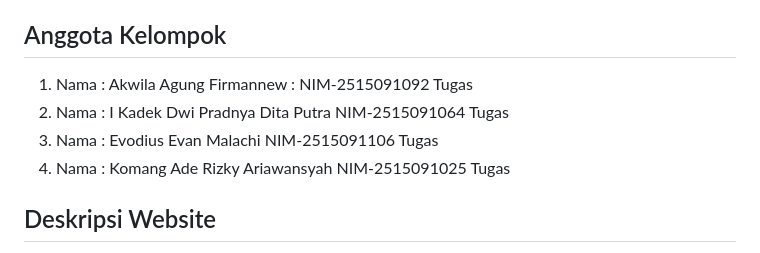
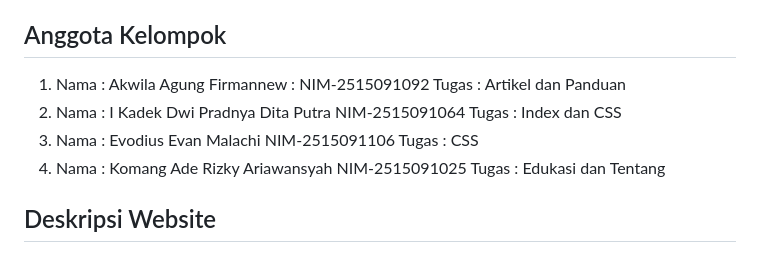
Before and after one commit to akwilaagung/Ruang-Aman-, a Markdown page: README.md, the part around the change. Drawn GitHub-style.

```diff
--- a/README.md
+++ b/README.md
@@ -4,10 +4,10 @@ SDG 3, SDG 4, dan SDG 16
 
 
 ## Anggota Kelompok
-1. Nama : Akwila Agung Firmannew : NIM-2515091092 Tugas
-2. Nama : I Kadek Dwi Pradnya Dita Putra NIM-2515091064 Tugas
-3. Nama : Evodius Evan Malachi NIM-2515091106 Tugas
-4. Nama : Komang Ade Rizky Ariawansyah NIM-2515091025 Tugas
+1. Nama : Akwila Agung Firmannew : NIM-2515091092 Tugas : Artikel dan Panduan
+2. Nama : I Kadek Dwi Pradnya Dita Putra NIM-2515091064 Tugas : Index dan CSS
+3. Nama : Evodius Evan Malachi NIM-2515091106 Tugas : CSS
+4. Nama : Komang Ade Rizky Ariawansyah NIM-2515091025 Tugas : Edukasi dan Tentang
 ## Deskripsi Website
 1. Tujuan : Kesehatan Mental dan Antiperundungan bertujuan untuk meningkatkan kesadaran masyarakat mengenai pentingnya kesehatan mental serta memberikan pemahaman tentang pengenalan, dampak, dan pencegahan perundungan, baik secara fisik, verbal, sosial, maupun melalui media digital. Program ini juga bertujuan menyediakan ruang yang aman bagi individu untuk berbagi cerita dan menyampaikan permasalahan tanpa takut dihakimi atau mendapatkan stigma. Selain itu, Ruang Aman mendorong terbentuknya dukungan sosial yang positif, meningkatkan empati terhadap sesama, serta memberikan informasi mengenai akses bantuan profesional, seperti konselor dan psikolog. Tujuan tersebut sejalan dengan SDG 3, SDG 4, dan SDG 16 dalam mendukung kesejahteraan mental, menciptakan lingkungan pendidikan yang aman, serta mencegah kekerasan dan perundungan.
 2. Manfaat : Ruang Aman diharapkan dapat memberikan manfaat berupa peningkatan pemahaman individu mengenai kesehatan mental, kemampuan mengenali emosi, serta kesadaran untuk mencari bantuan ketika menghadapi permasalahan psikologis. Bagi korban perundungan, program ini dapat menjadi sumber informasi dan dukungan agar mereka tidak merasa sendirian serta mengetahui langkah yang tepat untuk memperoleh pertolongan. Bagi lingkungan sosial dan pendidikan, Ruang Aman dapat menumbuhkan sikap empati, mengurangi stigma terhadap individu yang mengalami masalah kesehatan mental, dan meningkatkan kepedulian terhadap tindakan perundungan. Secara lebih luas, program ini diharapkan dapat membantu menciptakan lingkungan yang aman, inklusif, saling menghargai, dan bebas dari kekerasan melalui peningkatan kesadaran serta keterlibatan masyarakat.
```
